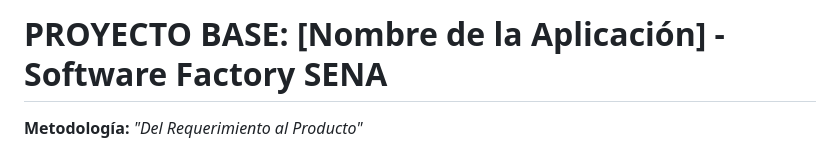
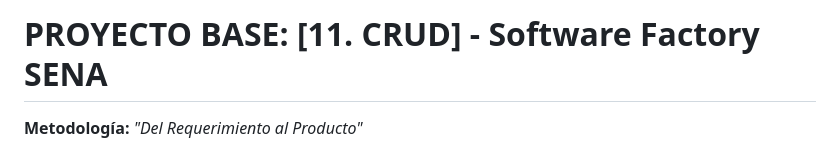
Before and after one commit to brianbayona/CRUD-TRANSFERENCIA-3315656, a Markdown page: README.md, the part around the change. Rendered like a GitHub page.

```diff
--- a/README.md
+++ b/README.md
@@ -1,4 +1,4 @@
-# PROYECTO BASE: [Nombre de la Aplicación] - Software Factory SENA
+# PROYECTO BASE: [11. CRUD] - Software Factory SENA
 
 **Metodología:** *"Del Requerimiento al Producto"*
 
```
